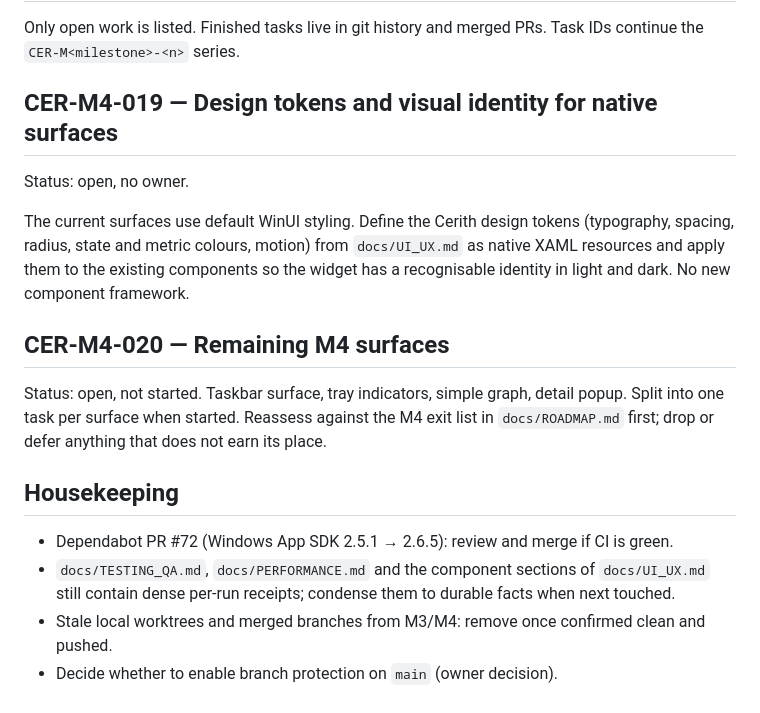
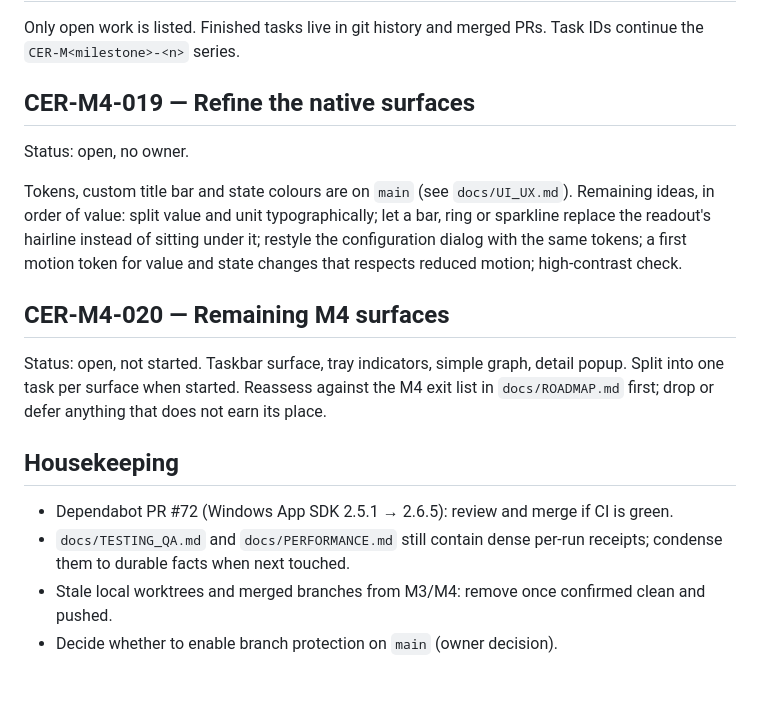
Before and after one commit to ParedesYTecho/Cerith, a Markdown page: .agent/TASKS.md, the part around the change. Drawn GitHub-style.

```diff
--- a/.agent/TASKS.md
+++ b/.agent/TASKS.md
@@ -2,11 +2,11 @@
 
 Only open work is listed. Finished tasks live in git history and merged PRs. Task IDs continue the `CER-M<milestone>-<n>` series.
 
-## CER-M4-019 — Design tokens and visual identity for native surfaces
+## CER-M4-019 — Refine the native surfaces
 
 Status: open, no owner.
 
-The current surfaces use default WinUI styling. Define the Cerith design tokens (typography, spacing, radius, state and metric colours, motion) from `docs/UI_UX.md` as native XAML resources and apply them to the existing components so the widget has a recognisable identity in light and dark. No new component framework.
+Tokens, custom title bar and state colours are on `main` (see `docs/UI_UX.md`). Remaining ideas, in order of value: split value and unit typographically; let a bar, ring or sparkline replace the readout's hairline instead of sitting under it; restyle the configuration dialog with the same tokens; a first motion token for value and state changes that respects reduced motion; high-contrast check.
 
 ## CER-M4-020 — Remaining M4 surfaces
 
@@ -15,6 +15,6 @@ Status: open, not started. Taskbar surface, tray indicators, simple graph, detai
 ## Housekeeping
 
 - Dependabot PR #72 (Windows App SDK 2.5.1 → 2.6.5): review and merge if CI is green.
-- `docs/TESTING_QA.md`, `docs/PERFORMANCE.md` and the component sections of `docs/UI_UX.md` still contain dense per-run receipts; condense them to durable facts when next touched.
+- `docs/TESTING_QA.md` and `docs/PERFORMANCE.md` still contain dense per-run receipts; condense them to durable facts when next touched.
 - Stale local worktrees and merged branches from M3/M4: remove once confirmed clean and pushed.
 - Decide whether to enable branch protection on `main` (owner decision).
```
Also changed, not shown: .agent/STATE.md (+1 -1 lines), docs/UI_UX.md (+31 -24 lines), docs/assets/widgethost-dark.png (added), 8 other files.
